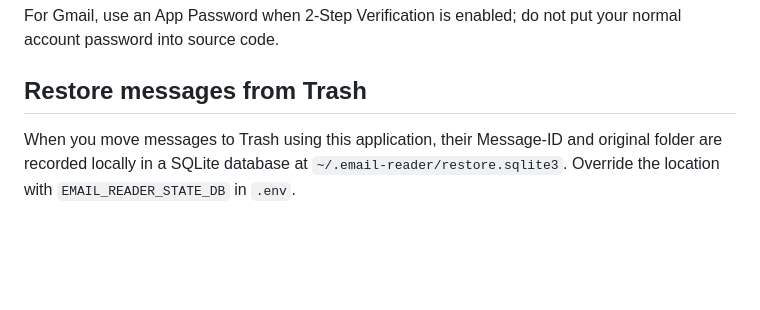
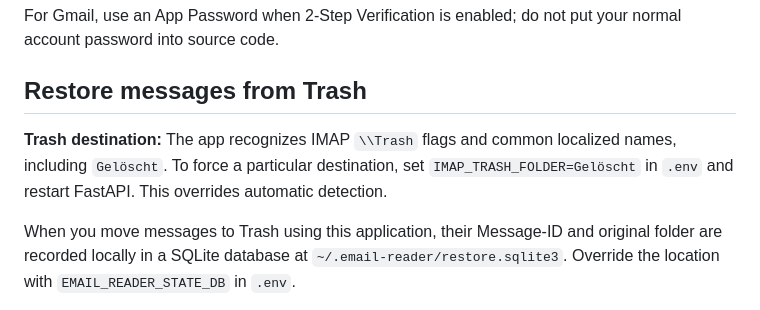
Before and after one commit to MartinWirth/email-reader, a Markdown page: README.md, the part around the change. Rendered like a GitHub page; blank space fills up the shorter version.

Commit message:
Document configurable Gelöscht Trash destination

```diff
--- a/README.md
+++ b/README.md
@@ -90,6 +90,10 @@ For Gmail, use an App Password when 2-Step Verification is enabled; do not put y
 
 ## Restore messages from Trash
 
+**Trash destination:** The app recognizes IMAP `\\Trash` flags and common localized names, including `Gelöscht`. To force a particular destination, set `IMAP_TRASH_FOLDER=Gelöscht` in `.env` and restart FastAPI. This overrides automatic detection.
+
+
+
 When you move messages to Trash using this application, their Message-ID and original folder are recorded locally in a SQLite database at `~/.email-reader/restore.sqlite3`. Override the location with `EMAIL_READER_STATE_DB` in `.env`.
 
 The **Back** button is shown in a non-Trash folder only when matching tracked messages still exist in Trash. Clicking it restores those messages to the currently displayed original folder. In Trash itself, **Back** restores selected messages to INBOX.
```
